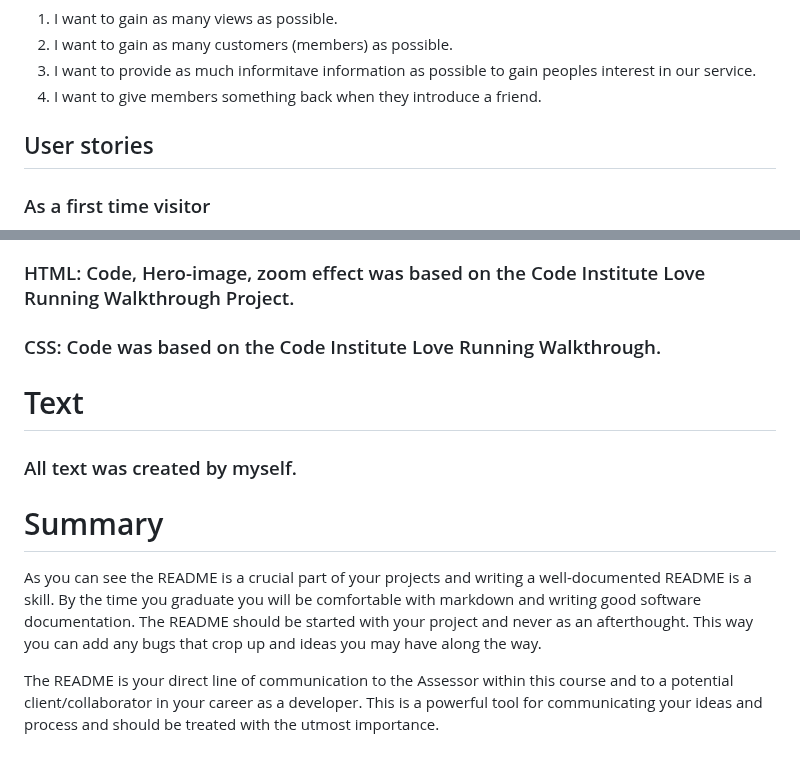
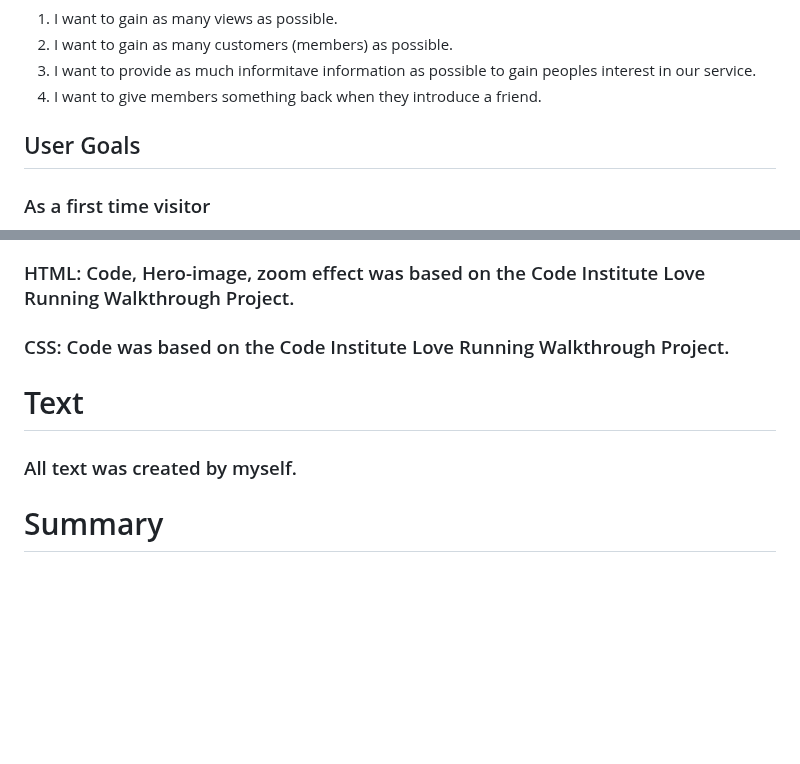
Before and after one commit to dutchmims/Love-Food, a Markdown page: README.md, 2 parts joined by grey strips. Drawn GitHub-style; blank space fills up the shorter version.

```diff
--- a/README.md
+++ b/README.md
@@ -91,7 +91,7 @@ The footer is consistent throughout the website on each page, showing 4 social m
 3. I want to provide as much informitave information as possible to gain peoples interest in our service.
 4. I want to give members something back when they introduce a friend.
 
-## User stories
+## User Goals
 
 ### As a first time visitor
 1. I want to easily understand the product and whats being offered.
@@ -241,7 +241,7 @@ https://pxhere.com/en/photo/1159521
 # Code
 
 ### HTML: Code, Hero-image, zoom effect was based on the Code Institute Love Running Walkthrough Project.
-### CSS: Code was based on the Code Institute Love Running Walkthrough.
+### CSS: Code was based on the Code Institute Love Running Walkthrough Project.
 
 
 # Text
@@ -250,8 +250,3 @@ https://pxhere.com/en/photo/1159521
 
 
 # Summary
-
-As you can see the README is a crucial part of your projects and writing a well-documented README is a skill. By the time you graduate you will be comfortable with markdown and writing good software documentation.
-The README should be started with your project and never as an afterthought. This way you can add any bugs that crop up and ideas you may have along the way.
-
-The README is your direct line of communication to the Assessor within this course and to a potential client/collaborator in your career as a developer. This is a powerful tool for communicating your ideas and process and should be treated with the utmost importance.
```
